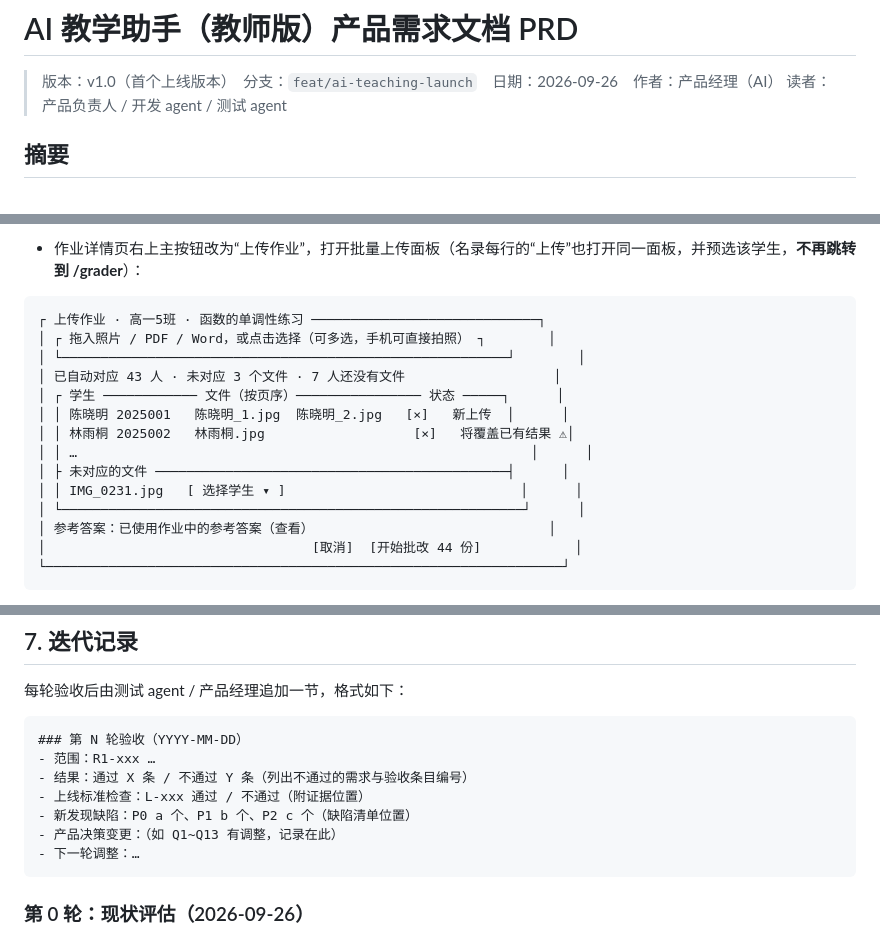
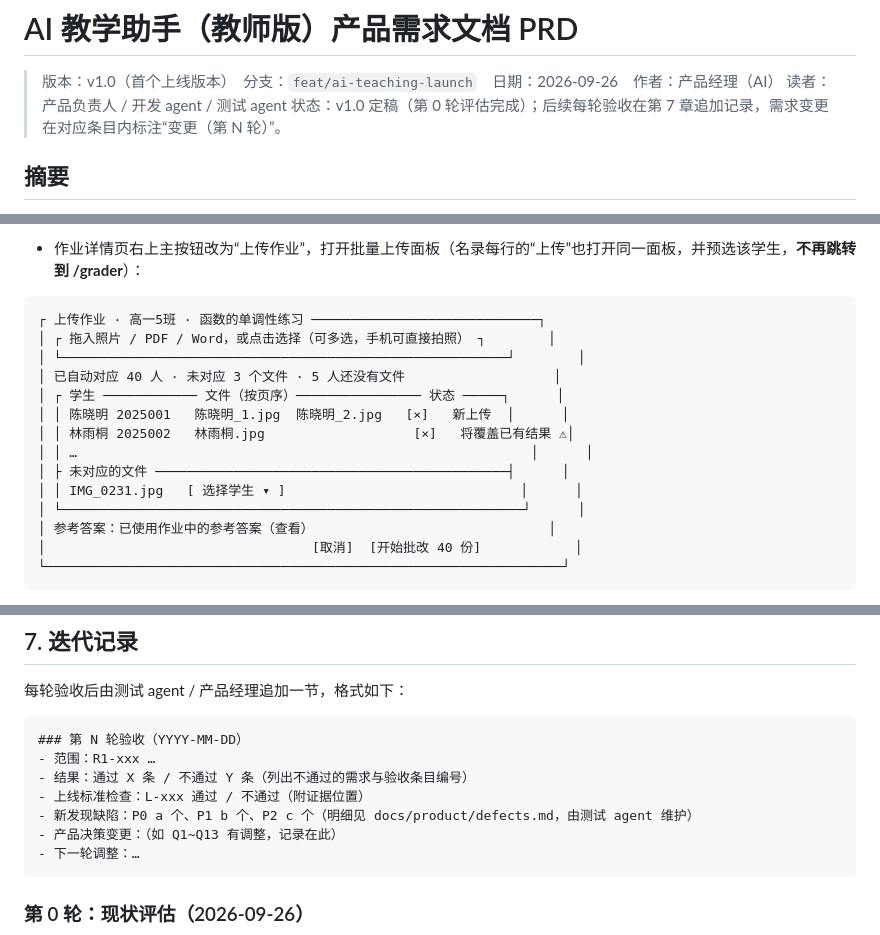
Before and after one commit to code10244096/AI-Educator, a Markdown page: docs/product/PRD.md, 3 parts joined by grey strips. Drawn GitHub-style.

Commit message:
docs(prd): 产品需求文档 v1.0 定稿（首个上线版本）
- 摘要：当前不具备上线条件；共 31 条需求（P0 11 / P1 12 / P2 8），第 1 轮做全部 P0 + 公式渲染、三态与 404
- 第 1 章：产品定位（高中数学 AI 批改 + 学情）、目标用户、按老师一周工作流写的核心场景与设计原则
- 第 2 章：可检验的上线标准，覆盖功能、体验、质量、安全（真实登录/鉴权/按教师隔离/密钥与上传）、性能（首屏 JS、批改等待）、部署（Docker/2GB/备份恢复）、可观测性
- 第 3 章：逐模块现状评估（含真实模型实测 66.6 秒/份、题库与设置页假功能、0 题记 0 分、同名学生丢失、nginx 1MB 上传限制、镜像打包密钥等）
- 第 4 章：需求总表与详细条目（用户故事、方案要点、线框图、Given/When/Then 验收标准）
- 第 5 章：13 个待拍板问题及推荐默认方案（单校多教师管理员开通、仅数学、题库先隐藏、按正确题数计分等）
- 第 6、7 章：三轮迭代计划与提交分组建议、迭代记录模板和第 0 轮评估记录
- 定稿修订：修正批量上传线框图人数、补充缺陷清单位置与文档状态说明

Co-Authored-By: Claude Opus 5.5 <noreply@anthropic.com>

````diff
--- a/docs/product/PRD.md
+++ b/docs/product/PRD.md
@@ -2,6 +2,7 @@
 
 > 版本：v1.0（首个上线版本）　分支：`feat/ai-teaching-launch`　日期：2026-09-26　作者：产品经理（AI）
 > 读者：产品负责人 / 开发 agent / 测试 agent
+> 状态：v1.0 定稿（第 0 轮评估完成）；后续每轮验收在第 7 章追加记录，需求变更在对应条目内标注“变更（第 N 轮）”。
 
 ## 摘要
 
@@ -525,7 +526,7 @@
 ┌ 上传作业 · 高一5班 · 函数的单调性练习 ─────────────────────────────┐
 │ ┌ 拖入照片 / PDF / Word，或点击选择（可多选，手机可直接拍照） ┐        │
 │ └─────────────────────────────────────────────────────────┘        │
-│ 已自动对应 43 人 · 未对应 3 个文件 · 7 人还没有文件                   │
+│ 已自动对应 40 人 · 未对应 3 个文件 · 5 人还没有文件                   │
 │ ┌ 学生 ──────────── 文件（按页序）──────────────── 状态 ─────┐      │
 │ │ 陈晓明 2025001   陈晓明_1.jpg  陈晓明_2.jpg   [×]   新上传  │      │
 │ │ 林雨桐 2025002   林雨桐.jpg                   [×]   将覆盖已有结果 ⚠│
@@ -534,7 +535,7 @@
 │ │ IMG_0231.jpg   [ 选择学生 ▾ ]                              │      │
 │ └───────────────────────────────────────────────────────────┘      │
 │ 参考答案：已使用作业中的参考答案（查看）                              │
-│                                  [取消]  [开始批改 44 份]            │
+│                                  [取消]  [开始批改 40 份]            │
 └──────────────────────────────────────────────────────────────────┘
 ```
 
@@ -886,7 +887,7 @@
 - 范围：R1-xxx …
 - 结果：通过 X 条 / 不通过 Y 条（列出不通过的需求与验收条目编号）
 - 上线标准检查：L-xxx 通过 / 不通过（附证据位置）
-- 新发现缺陷：P0 a 个、P1 b 个、P2 c 个（缺陷清单位置）
+- 新发现缺陷：P0 a 个、P1 b 个、P2 c 个（明细见 docs/product/defects.md，由测试 agent 维护）
 - 产品决策变更：（如 Q1~Q13 有调整，记录在此）
 - 下一轮调整：…
 ```
````
